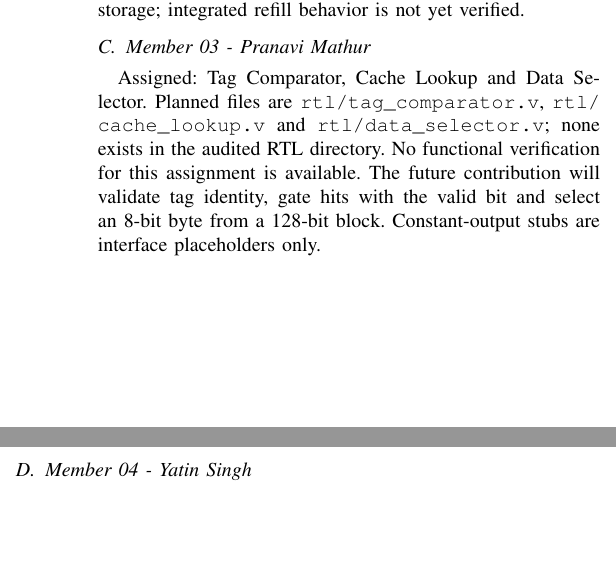
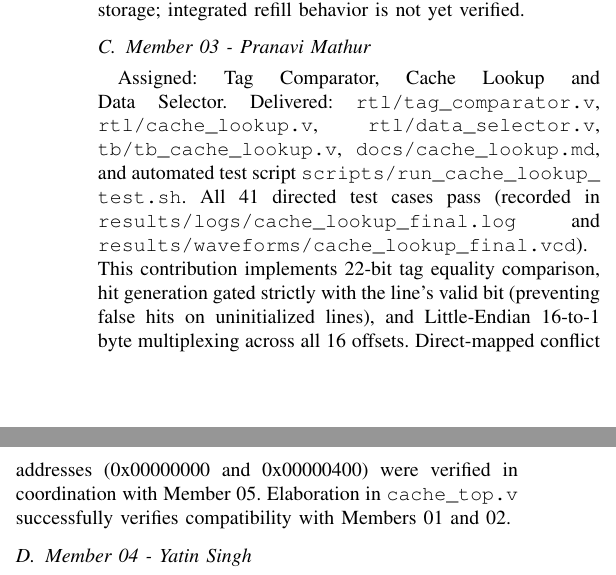
Before and after one commit to GuruManoharGuptaBaratam/Circuit-Switchers, a LaTeX paper (submission/report/circuit_switchers_ieee_report.tex): two parts of the columns of page 3 of 7, joined at a grey line, cut so that both start at the same text, the shorter picture padded with empty space. Compiled offline with pdfLaTeX.

Commit message:
docs(report): update Member 03 delivery status and audit table in IEEE report

```diff
--- a/submission/report/circuit_switchers_ieee_report.tex
+++ b/submission/report/circuit_switchers_ieee_report.tex
@@ -114,7 +115,7 @@ Assigned: address decoder, top-level integration, interface contract and archite
 Assigned: Cache Data RAM, Tag RAM and Valid-Bit RAM. Delivered: \path{rtl/cache_data_ram.v}, \path{rtl/tag_ram.v}, \path{rtl/valid_bit_ram.v}, \path{tb/tb_cache_storage.v}, storage documentation and a passing log. Commits \path{5662211}, \path{f434789}, \path{114d788} and \path{d6e5ccc} appear under Git author Harsith Priyan Sivanandham. All 22 directed storage checks pass. These modules provide the cache's data and metadata storage; integrated refill behavior is not yet verified.
 
 \subsection{Member 03 - Pranavi Mathur}
-Assigned: Tag Comparator, Cache Lookup and Data Selector. Planned files are \path{rtl/tag_comparator.v}, \path{rtl/cache_lookup.v} and \path{rtl/data_selector.v}; none exists in the audited RTL directory. No functional verification for this assignment is available. The future contribution will validate tag identity, gate hits with the valid bit and select an 8-bit byte from a 128-bit block. Constant-output stubs are interface placeholders only.
+Assigned: Tag Comparator, Cache Lookup and Data Selector. Delivered: \path{rtl/tag_comparator.v}, \path{rtl/cache_lookup.v}, \path{rtl/data_selector.v}, \path{tb/tb_cache_lookup.v}, \path{docs/cache_lookup.md}, and automated test script \path{scripts/run_cache_lookup_test.sh}. All 41 directed test cases pass (recorded in \path{results/logs/cache_lookup_final.log} and \path{results/waveforms/cache_lookup_final.vcd}). This contribution implements 22-bit tag equality comparison, hit generation gated strictly with the line's valid bit (preventing false hits on uninitialized lines), and Little-Endian 16-to-1 byte multiplexing across all 16 offsets. Direct-mapped conflict addresses (0x00000000 and 0x00000400) were verified in coordination with Member 05. Elaboration in \path{cache_top.v} successfully verifies compatibility with Members 01 and 02.
 
 \subsection{Member 04 - Yatin Singh}
 Assigned: Cache Controller FSM, Main-Memory Model, memory request and refill sequencing. Planned files \path{rtl/cache_controller.v} and \path{rtl/main_memory_model.v} are absent. Requirements exist in \path{docs/controller_requirements.md} and the shared contract, but they are not delivered controller RTL. No state-transition, memory-response or refill test has run. This work must implement request capture, stable handshakes, refill timing and exactly-once completion.
```
Also changed, not shown: submission/report/circuit_switchers_ieee_report.tex (3 more changed lines), 1 other file.
